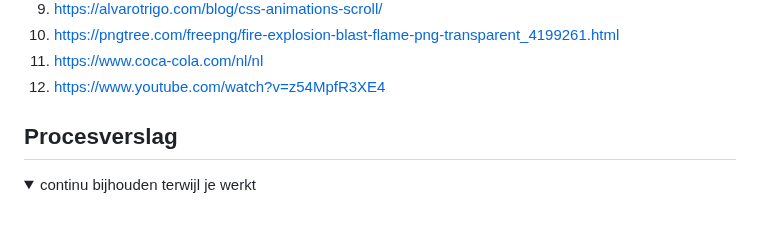
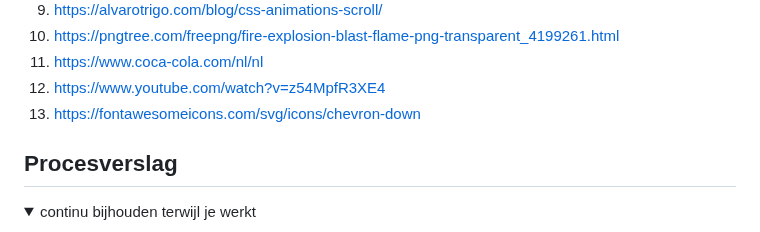
Before and after one commit to StenKotten/fed23, a Markdown page: README.md, the part around the change. Rendered like a GitHub page.

```diff
--- a/README.md
+++ b/README.md
@@ -266,6 +266,7 @@ ik probeer het door een max width en height te geven aan de img, alleen ziet het
   10. https://pngtree.com/freepng/fire-explosion-blast-flame-png-transparent_4199261.html
   11. https://www.coca-cola.com/nl/nl
   12. https://www.youtube.com/watch?v=z54MpfR3XE4
+  13. https://fontawesomeicons.com/svg/icons/chevron-down
 
 </details>
 
```
